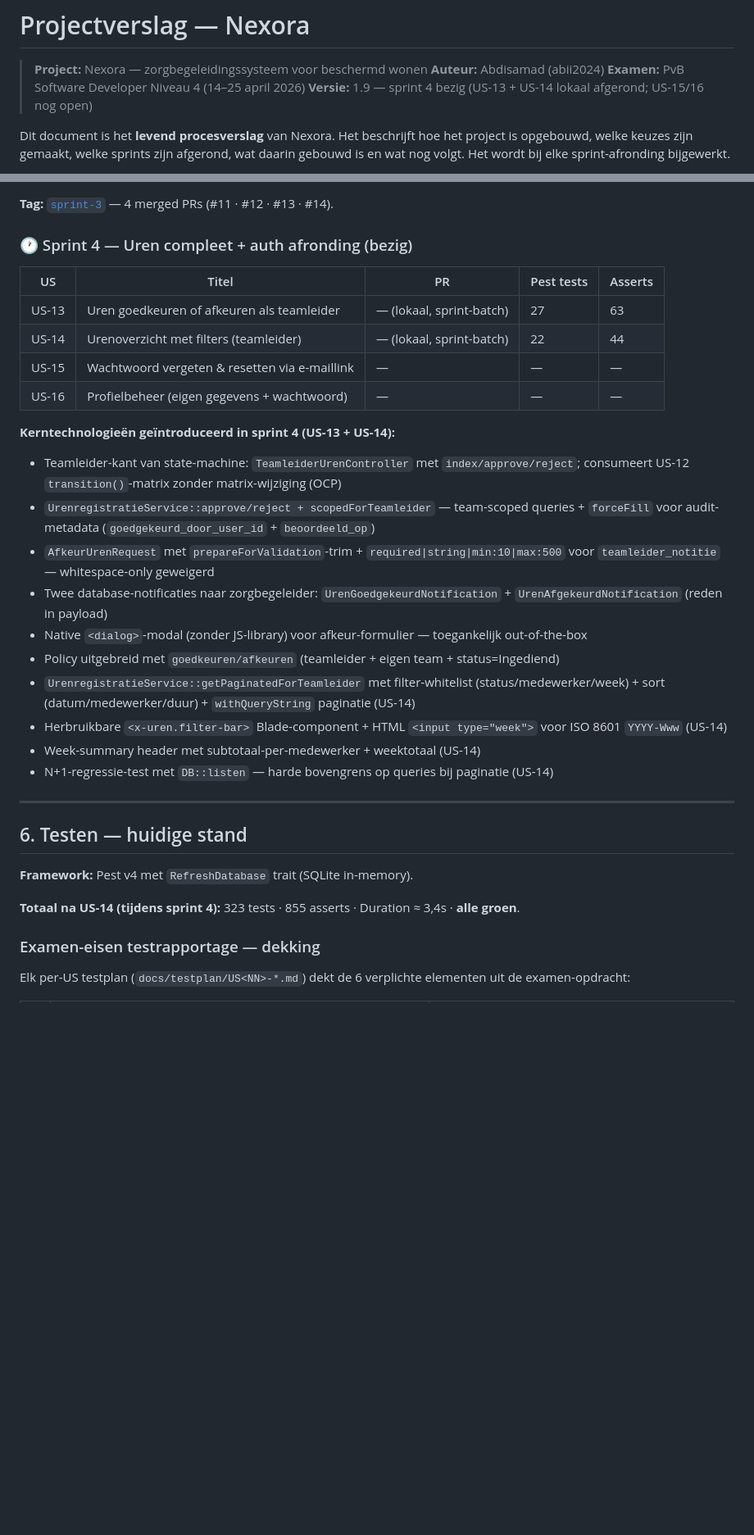
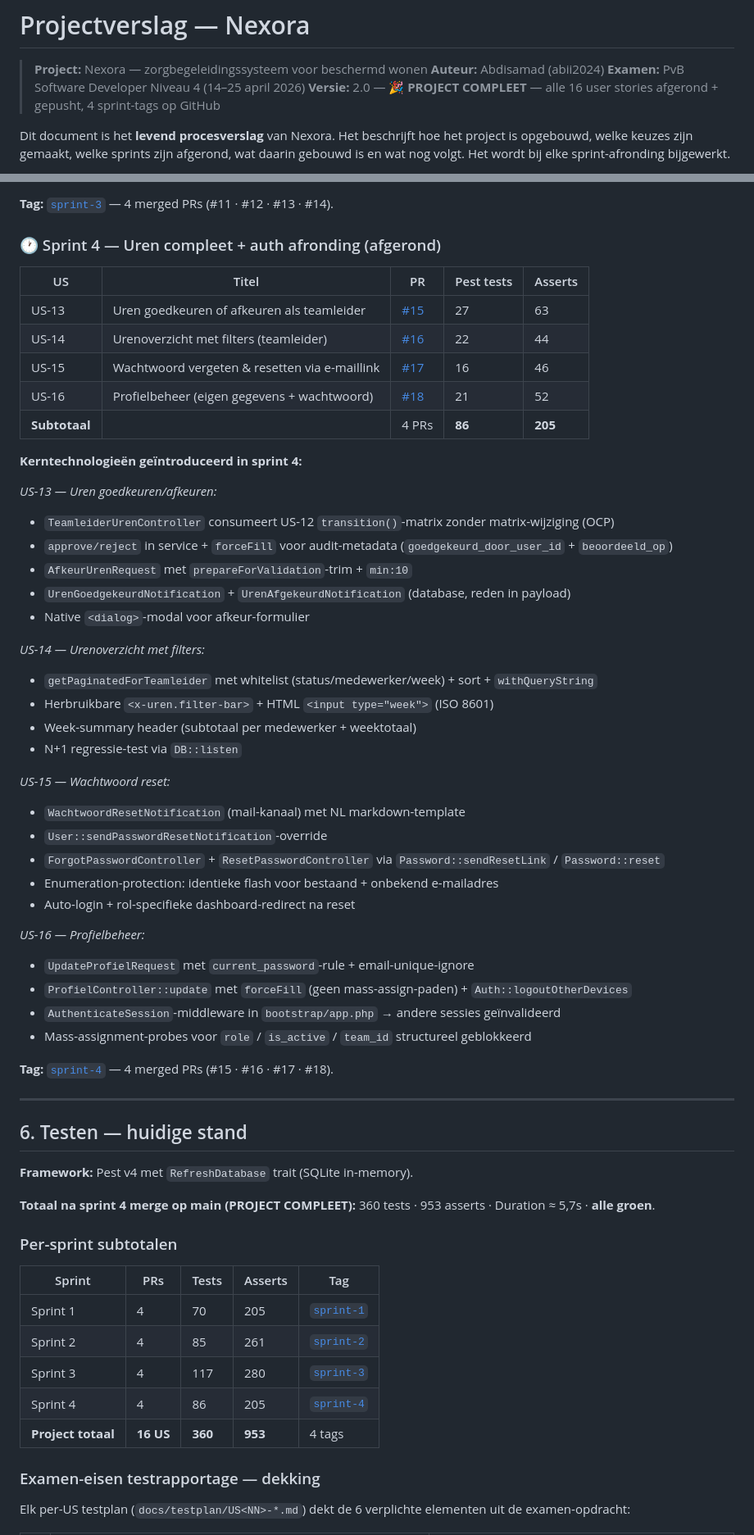
Before and after one commit to abii2024/nexora, a Markdown page: docs/projectverslag.md, 2 parts joined by grey strips. Shown at 82% size. GitHub-like rendering; blank space fills up the shorter version.

Commit message:
docs(project): projectverslag v2.0 — PROJECT COMPLEET (16/16 user stories)
- Versie bumped naar 2.0 met viering-emoji
- Sprint 4 gemarkeerd als afgerond met echte PR-links #15/#16/#17/#18
- Kerntechnologieën per US gesplitst (US-13 goedkeuren, US-14 filters,
  US-15 wachtwoord-reset, US-16 profielbeheer)
- Sprint-4 tag-link toegevoegd
- Per-sprint subtotaal-tabel: sprint 1-4 met PRs/tests/asserts/tag
- Full-suite totalen: 360 tests / 953 asserts groen na alle merges
- Project-totaal tabel bijgewerkt met US-15 + US-16 entries

🎉 Alle 16 user stories volledig afgerond over 4 sprints, 4 tags, 18 PRs.

```diff
--- a/docs/projectverslag.md
+++ b/docs/projectverslag.md
@@ -3,7 +3,7 @@
 > **Project:** Nexora — zorgbegeleidingssysteem voor beschermd wonen
 > **Auteur:** Abdisamad (abii2024)
 > **Examen:** PvB Software Developer Niveau 4 (14–25 april 2026)
-> **Versie:** 1.9 — sprint 4 bezig (US-13 + US-14 lokaal afgerond; US-15/16 nog open)
+> **Versie:** 2.0 — 🎉 **PROJECT COMPLEET** — alle 16 user stories afgerond + gepusht, 4 sprint-tags op GitHub
 
 Dit document is het **levend procesverslag** van Nexora. Het beschrijft hoe het project is opgebouwd, welke keuzes zijn gemaakt, welke sprints zijn afgerond, wat daarin gebouwd is en wat nog volgt. Het wordt bij elke sprint-afronding bijgewerkt.
 
@@ -188,26 +188,45 @@ GitHub-repo: [abii2024/nexora](https://github.com/abii2024/nexora)
 
 **Tag:** [`sprint-3`](https://github.com/abii2024/nexora/tree/sprint-3) — 4 merged PRs (#11 · #12 · #13 · #14).
 
-### 🕐 Sprint 4 — Uren compleet + auth afronding (bezig)
+### 🕐 Sprint 4 — Uren compleet + auth afronding (afgerond)
 
 | US | Titel | PR | Pest tests | Asserts |
 |---|---|---|---|---|
-| US-13 | Uren goedkeuren of afkeuren als teamleider | — (lokaal, sprint-batch) | 27 | 63 |
-| US-14 | Urenoverzicht met filters (teamleider) | — (lokaal, sprint-batch) | 22 | 44 |
-| US-15 | Wachtwoord vergeten & resetten via e-maillink | — | — | — |
-| US-16 | Profielbeheer (eigen gegevens + wachtwoord) | — | — | — |
+| US-13 | Uren goedkeuren of afkeuren als teamleider | [#15](https://github.com/abii2024/nexora/pull/15) | 27 | 63 |
+| US-14 | Urenoverzicht met filters (teamleider) | [#16](https://github.com/abii2024/nexora/pull/16) | 22 | 44 |
+| US-15 | Wachtwoord vergeten & resetten via e-maillink | [#17](https://github.com/abii2024/nexora/pull/17) | 16 | 46 |
+| US-16 | Profielbeheer (eigen gegevens + wachtwoord) | [#18](https://github.com/abii2024/nexora/pull/18) | 21 | 52 |
+| **Subtotaal** | | 4 PRs | **86** | **205** |
 
-**Kerntechnologieën geïntroduceerd in sprint 4 (US-13 + US-14):**
-- Teamleider-kant van state-machine: `TeamleiderUrenController` met `index/approve/reject`; consumeert US-12 `transition()`-matrix zonder matrix-wijziging (OCP)
-- `UrenregistratieService::approve/reject + scopedForTeamleider` — team-scoped queries + `forceFill` voor audit-metadata (`goedgekeurd_door_user_id` + `beoordeeld_op`)
-- `AfkeurUrenRequest` met `prepareForValidation`-trim + `required|string|min:10|max:500` voor `teamleider_notitie` — whitespace-only geweigerd
-- Twee database-notificaties naar zorgbegeleider: `UrenGoedgekeurdNotification` + `UrenAfgekeurdNotification` (reden in payload)
-- Native `<dialog>`-modal (zonder JS-library) voor afkeur-formulier — toegankelijk out-of-the-box
-- Policy uitgebreid met `goedkeuren/afkeuren` (teamleider + eigen team + status=Ingediend)
-- `UrenregistratieService::getPaginatedForTeamleider` met filter-whitelist (status/medewerker/week) + sort (datum/medewerker/duur) + `withQueryString` paginatie (US-14)
-- Herbruikbare `<x-uren.filter-bar>` Blade-component + HTML `<input type="week">` voor ISO 8601 `YYYY-Www` (US-14)
-- Week-summary header met subtotaal-per-medewerker + weektotaal (US-14)
-- N+1-regressie-test met `DB::listen` — harde bovengrens op queries bij paginatie (US-14)
+**Kerntechnologieën geïntroduceerd in sprint 4:**
+
+*US-13 — Uren goedkeuren/afkeuren:*
+- `TeamleiderUrenController` consumeert US-12 `transition()`-matrix zonder matrix-wijziging (OCP)
+- `approve/reject` in service + `forceFill` voor audit-metadata (`goedgekeurd_door_user_id` + `beoordeeld_op`)
+- `AfkeurUrenRequest` met `prepareForValidation`-trim + `min:10`
+- `UrenGoedgekeurdNotification` + `UrenAfgekeurdNotification` (database, reden in payload)
+- Native `<dialog>`-modal voor afkeur-formulier
+
+*US-14 — Urenoverzicht met filters:*
+- `getPaginatedForTeamleider` met whitelist (status/medewerker/week) + sort + `withQueryString`
+- Herbruikbare `<x-uren.filter-bar>` + HTML `<input type="week">` (ISO 8601)
+- Week-summary header (subtotaal per medewerker + weektotaal)
+- N+1 regressie-test via `DB::listen`
+
+*US-15 — Wachtwoord reset:*
+- `WachtwoordResetNotification` (mail-kanaal) met NL markdown-template
+- `User::sendPasswordResetNotification`-override
+- `ForgotPasswordController` + `ResetPasswordController` via `Password::sendResetLink` / `Password::reset`
+- Enumeration-protection: identieke flash voor bestaand + onbekend e-mailadres
+- Auto-login + rol-specifieke dashboard-redirect na reset
+
+*US-16 — Profielbeheer:*
+- `UpdateProfielRequest` met `current_password`-rule + email-unique-ignore
+- `ProfielController::update` met `forceFill` (geen mass-assign-paden) + `Auth::logoutOtherDevices`
+- `AuthenticateSession`-middleware in `bootstrap/app.php` → andere sessies geïnvalideerd
+- Mass-assignment-probes voor `role` / `is_active` / `team_id` structureel geblokkeerd
+
+**Tag:** [`sprint-4`](https://github.com/abii2024/nexora/tree/sprint-4) — 4 merged PRs (#15 · #16 · #17 · #18).
 
 ---
 
@@ -215,7 +234,16 @@ GitHub-repo: [abii2024/nexora](https://github.com/abii2024/nexora)
 
 **Framework:** Pest v4 met `RefreshDatabase` trait (SQLite in-memory).
 
-**Totaal na US-14 (tijdens sprint 4):** 323 tests · 855 asserts · Duration ≈ 3,4s · **alle groen**.
+**Totaal na sprint 4 merge op main (PROJECT COMPLEET):** 360 tests · 953 asserts · Duration ≈ 5,7s · **alle groen**.
+
+### Per-sprint subtotalen
+| Sprint | PRs | Tests | Asserts | Tag |
+|---|---|---|---|---|
+| Sprint 1 | 4 | 70 | 205 | [`sprint-1`](https://github.com/abii2024/nexora/tree/sprint-1) |
+| Sprint 2 | 4 | 85 | 261 | [`sprint-2`](https://github.com/abii2024/nexora/tree/sprint-2) |
+| Sprint 3 | 4 | 117 | 280 | [`sprint-3`](https://github.com/abii2024/nexora/tree/sprint-3) |
+| Sprint 4 | 4 | 86 | 205 | [`sprint-4`](https://github.com/abii2024/nexora/tree/sprint-4) |
+| **Project totaal** | **16 US** | **360** | **953** | 4 tags |
 
 ### Examen-eisen testrapportage — dekking
 
```
Also changed, not shown: other parts of docs/projectverslag.md (+3 -1 lines).
